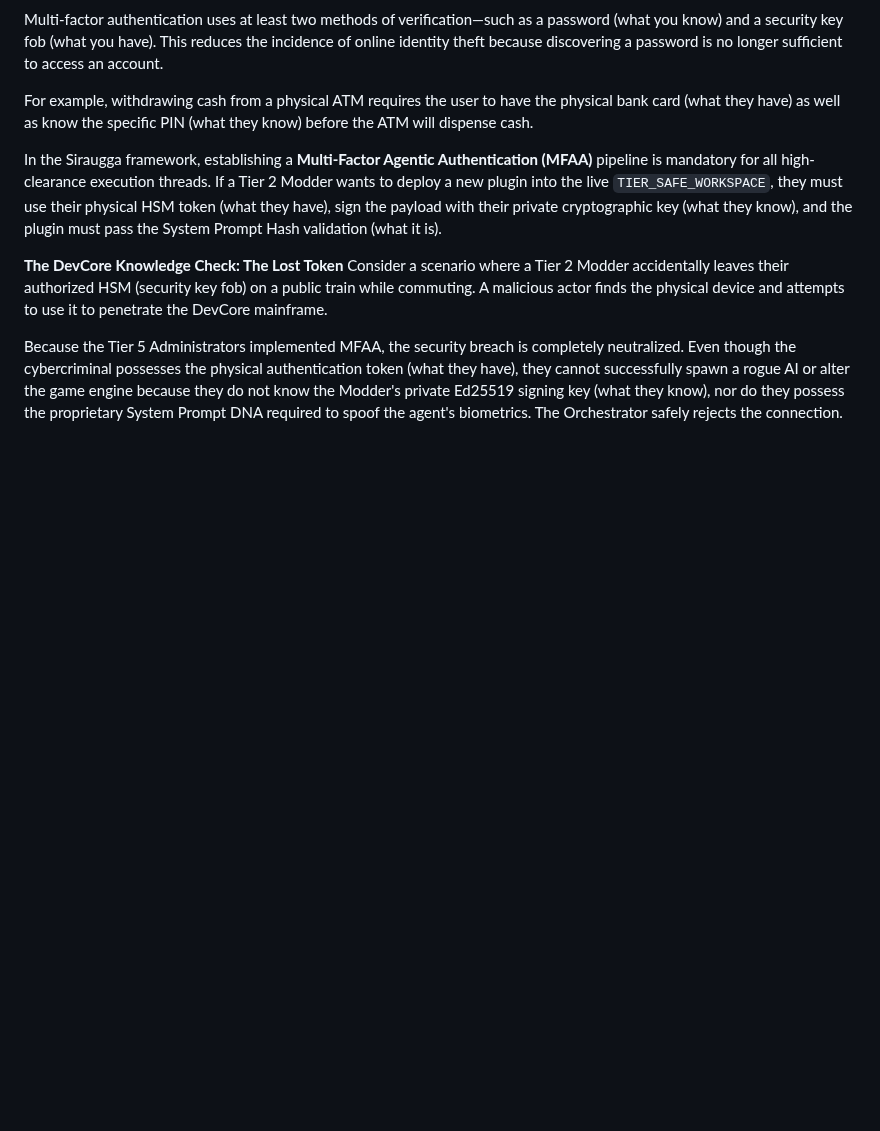
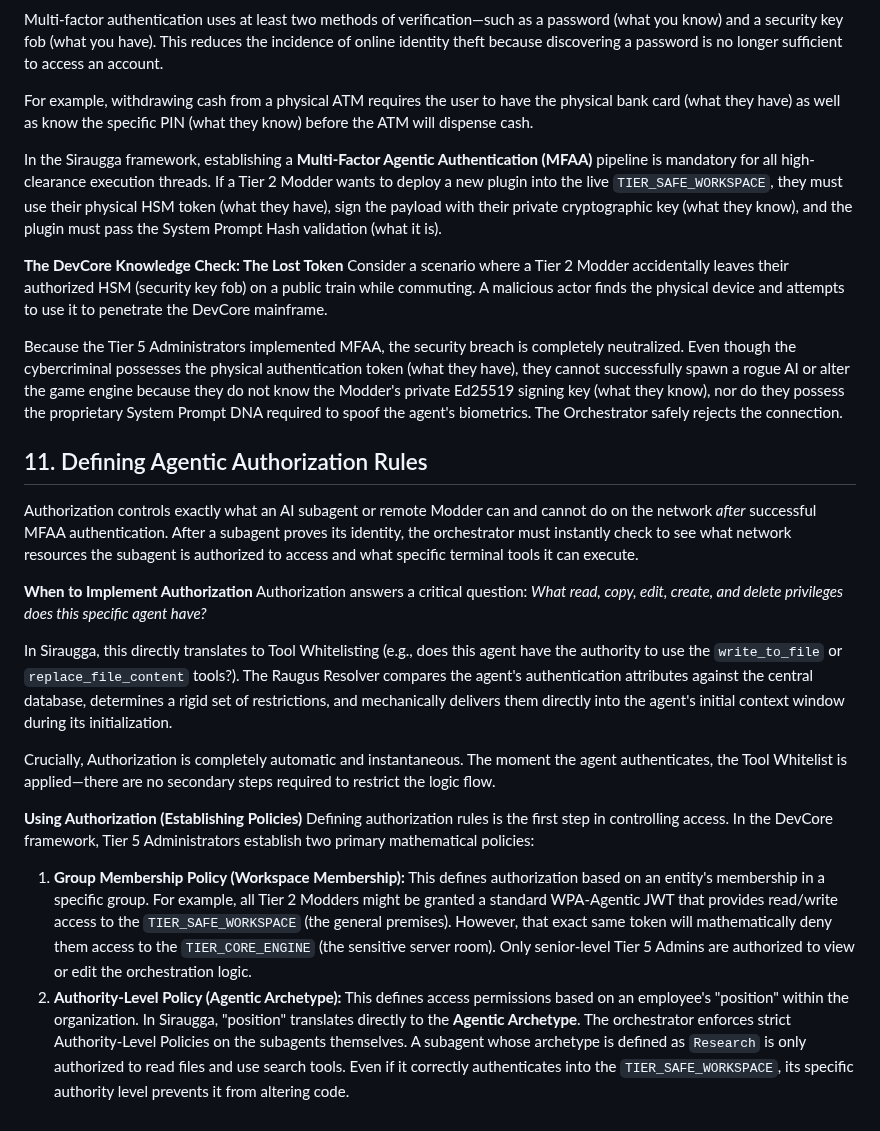
Before and after one commit to MikeyMike99/DevCore, a Markdown page: docs/Siraugga_Textbook/Chapter_10_Access_Control.md, the part around the change. Rendered like a GitHub page; blank space fills up the shorter version.

Commit message:
docs: Detail Authorization Rules, Group Membership, and Authority-Level policies in Chapter 10

```diff
--- a/docs/Siraugga_Textbook/Chapter_10_Access_Control.md
+++ b/docs/Siraugga_Textbook/Chapter_10_Access_Control.md
@@ -130,3 +130,19 @@ In the Siraugga framework, establishing a **Multi-Factor Agentic Authentication
 Consider a scenario where a Tier 2 Modder accidentally leaves their authorized HSM (security key fob) on a public train while commuting. A malicious actor finds the physical device and attempts to use it to penetrate the DevCore mainframe.
 
 Because the Tier 5 Administrators implemented MFAA, the security breach is completely neutralized. Even though the cybercriminal possesses the physical authentication token (what they have), they cannot successfully spawn a rogue AI or alter the game engine because they do not know the Modder's private Ed25519 signing key (what they know), nor do they possess the proprietary System Prompt DNA required to spoof the agent's biometrics. The Orchestrator safely rejects the connection.
+
+## 11. Defining Agentic Authorization Rules
+Authorization controls exactly what an AI subagent or remote Modder can and cannot do on the network *after* successful MFAA authentication. After a subagent proves its identity, the orchestrator must instantly check to see what network resources the subagent is authorized to access and what specific terminal tools it can execute.
+
+**When to Implement Authorization**
+Authorization answers a critical question: *What read, copy, edit, create, and delete privileges does this specific agent have?*
+
+In Siraugga, this directly translates to Tool Whitelisting (e.g., does this agent have the authority to use the `write_to_file` or `replace_file_content` tools?). The Raugus Resolver compares the agent's authentication attributes against the central database, determines a rigid set of restrictions, and mechanically delivers them directly into the agent's initial context window during its initialization.
+
+Crucially, Authorization is completely automatic and instantaneous. The moment the agent authenticates, the Tool Whitelist is applied—there are no secondary steps required to restrict the logic flow.
+
+**Using Authorization (Establishing Policies)**
+Defining authorization rules is the first step in controlling access. In the DevCore framework, Tier 5 Administrators establish two primary mathematical policies:
+
+1.  **Group Membership Policy (Workspace Membership):** This defines authorization based on an entity's membership in a specific group. For example, all Tier 2 Modders might be granted a standard WPA-Agentic JWT that provides read/write access to the `TIER_SAFE_WORKSPACE` (the general premises). However, that exact same token will mathematically deny them access to the `TIER_CORE_ENGINE` (the sensitive server room). Only senior-level Tier 5 Admins are authorized to view or edit the orchestration logic.
+2.  **Authority-Level Policy (Agentic Archetype):** This defines access permissions based on an employee's "position" within the organization. In Siraugga, "position" translates directly to the **Agentic Archetype**. The orchestrator enforces strict Authority-Level Policies on the subagents themselves. A subagent whose archetype is defined as `Research` is only authorized to read files and use search tools. Even if it correctly authenticates into the `TIER_SAFE_WORKSPACE`, its specific authority level prevents it from altering code.
```
